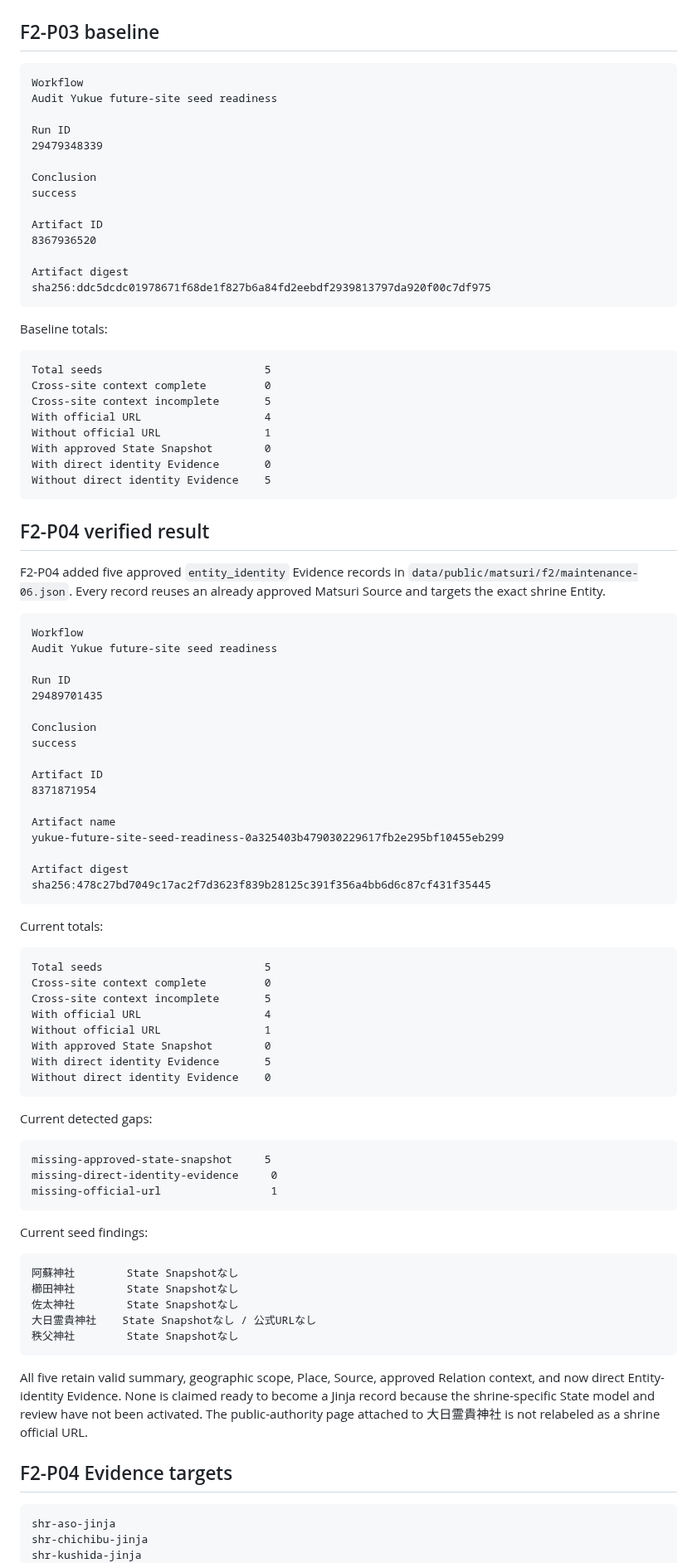
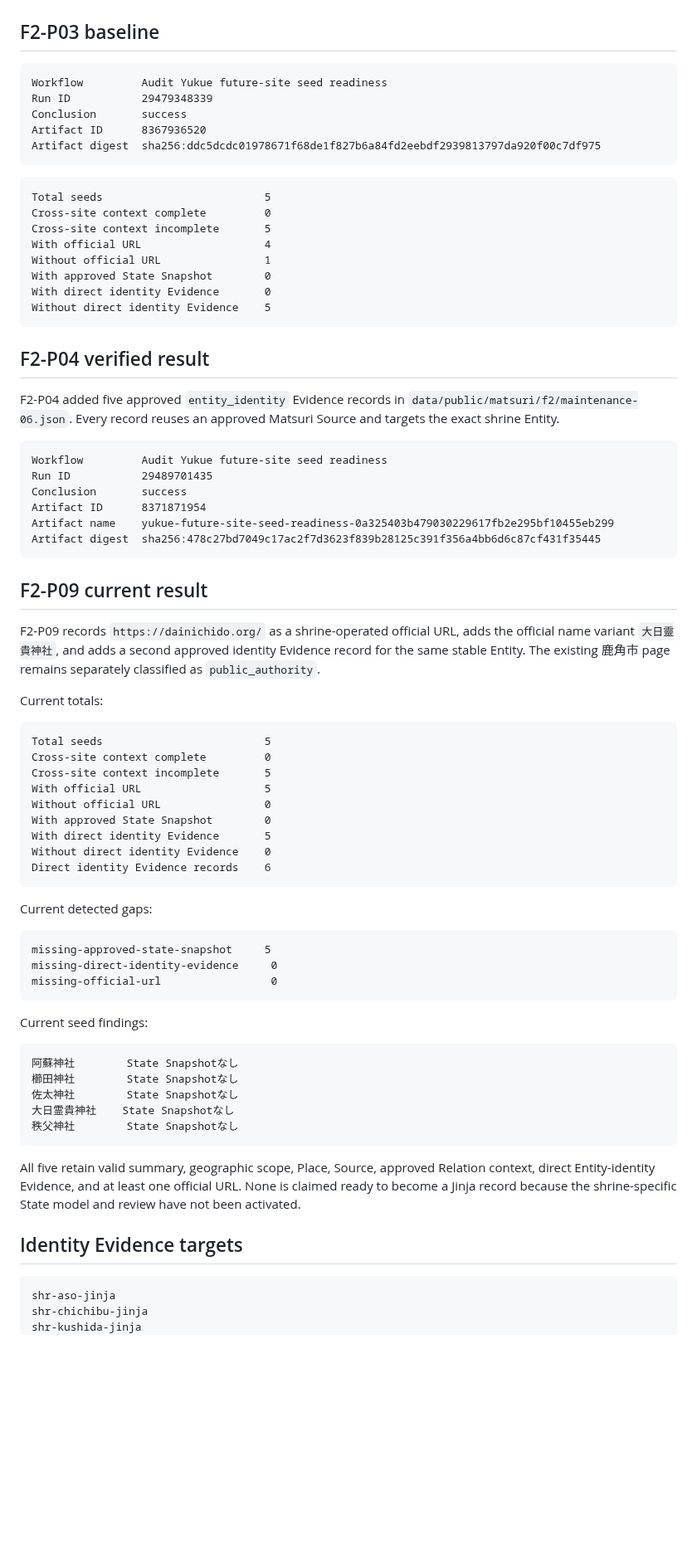
Before and after one commit to badjoke-lab/yukue, a Markdown page: docs/future-site-seed-readiness.md, the part around one of its changes. Shown at 83% size. Rendered like a GitHub page; blank space fills up the shorter version.

Commit message:
Refresh future-site readiness through F2-P09

````diff
--- a/docs/future-site-seed-readiness.md
+++ b/docs/future-site-seed-readiness.md
@@ -32,23 +32,12 @@ and writes:
 ## F2-P03 baseline
 
 ```text
-Workflow
-Audit Yukue future-site seed readiness
-
-Run ID
-29479348339
-
-Conclusion
-success
-
-Artifact ID
-8367936520
-
-Artifact digest
-sha256:ddc5dcdc01978671f68de1f827b6a84fd2eebdf2939813797da920f00c7df975
+Workflow         Audit Yukue future-site seed readiness
+Run ID           29479348339
+Conclusion       success
+Artifact ID      8367936520
+Artifact digest  sha256:ddc5dcdc01978671f68de1f827b6a84fd2eebdf2939813797da920f00c7df975
 ```
-
-Baseline totals:
 
 ```text
 Total seeds                         5
@@ -63,27 +52,20 @@ Without direct identity Evidence    5
 
 ## F2-P04 verified result
 
-F2-P04 added five approved `entity_identity` Evidence records in `data/public/matsuri/f2/maintenance-06.json`. Every record reuses an already approved Matsuri Source and targets the exact shrine Entity.
+F2-P04 added five approved `entity_identity` Evidence records in `data/public/matsuri/f2/maintenance-06.json`. Every record reuses an approved Matsuri Source and targets the exact shrine Entity.
 
 ```text
-Workflow
-Audit Yukue future-site seed readiness
+Workflow         Audit Yukue future-site seed readiness
+Run ID           29489701435
+Conclusion       success
+Artifact ID      8371871954
+Artifact name    yukue-future-site-seed-readiness-0a325403b479030229617fb2e295bf10455eb299
+Artifact digest  sha256:478c27bd7049c17ac2f7d3623f839b28125c391f356a4bb6d6c87cf431f35445
+```
 
-Run ID
-29489701435
+## F2-P09 current result
 
-Conclusion
-success
-
-Artifact ID
-8371871954
-
-Artifact name
-yukue-future-site-seed-readiness-0a325403b479030229617fb2e295bf10455eb299
-
-Artifact digest
-sha256:478c27bd7049c17ac2f7d3623f839b28125c391f356a4bb6d6c87cf431f35445
-```
+F2-P09 records `https://dainichido.org/` as a shrine-operated official URL, adds the official name variant `大日靈貴神社`, and adds a second approved identity Evidence record for the same stable Entity. The existing 鹿角市 page remains separately classified as `public_authority`.
 
 Current totals:
 
@@ -91,11 +73,12 @@ Current totals:
 Total seeds                         5
 Cross-site context complete         0
 Cross-site context incomplete       5
-With official URL                   4
-Without official URL                1
+With official URL                   5
+Without official URL                0
 With approved State Snapshot        0
 With direct identity Evidence       5
 Without direct identity Evidence    0
+Direct identity Evidence records    6
 ```
 
 Current detected gaps:
@@ -103,7 +86,7 @@ Current detected gaps:
 ```text
 missing-approved-state-snapshot     5
 missing-direct-identity-evidence     0
-missing-official-url                 1
+missing-official-url                 0
 ```
 
 Current seed findings:
@@ -112,13 +95,13 @@ Current seed findings:
 阿蘇神社        State Snapshotなし
 櫛田神社        State Snapshotなし
 佐太神社        State Snapshotなし
-大日霊貴神社    State Snapshotなし / 公式URLなし
+大日霊貴神社    State Snapshotなし
 秩父神社        State Snapshotなし
 ```
 
-All five retain valid summary, geographic scope, Place, Source, approved Relation context, and now direct Entity-identity Evidence. None is claimed ready to become a Jinja record because the shrine-specific State model and review have not been activated. The public-authority page attached to 大日霊貴神社 is not relabeled as a shrine official URL.
+All five retain valid summary, geographic scope, Place, Source, approved Relation context, direct Entity-identity Evidence, and at least one official URL. None is claimed ready to become a Jinja record because the shrine-specific State model and review have not been activated.
 
-## F2-P04 Evidence targets
+## Identity Evidence targets
 
 ```text
 shr-aso-jinja
````
Also changed, not shown: other parts of docs/future-site-seed-readiness.md (+10 -7 lines).
